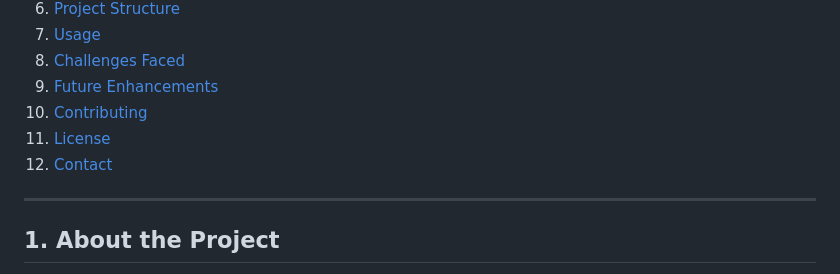
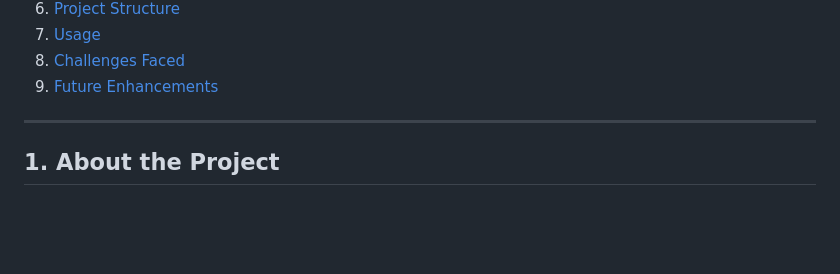
Before and after one commit to alirahme17/adaptive-learning, a Markdown page: README.md, the part around the change. GitHub-like rendering; blank space fills up the shorter version.

```diff
--- a/README.md
+++ b/README.md
@@ -19,10 +19,6 @@
 7.  [Usage](#usage)
 8.  [Challenges Faced](#challenges-faced)
 9.  [Future Enhancements](#future-enhancements)
-10. [Contributing](#contributing)
-11. [License](#license)
-12. [Contact](#contact)
-
 ---
 
 ## 1. About the Project
```
